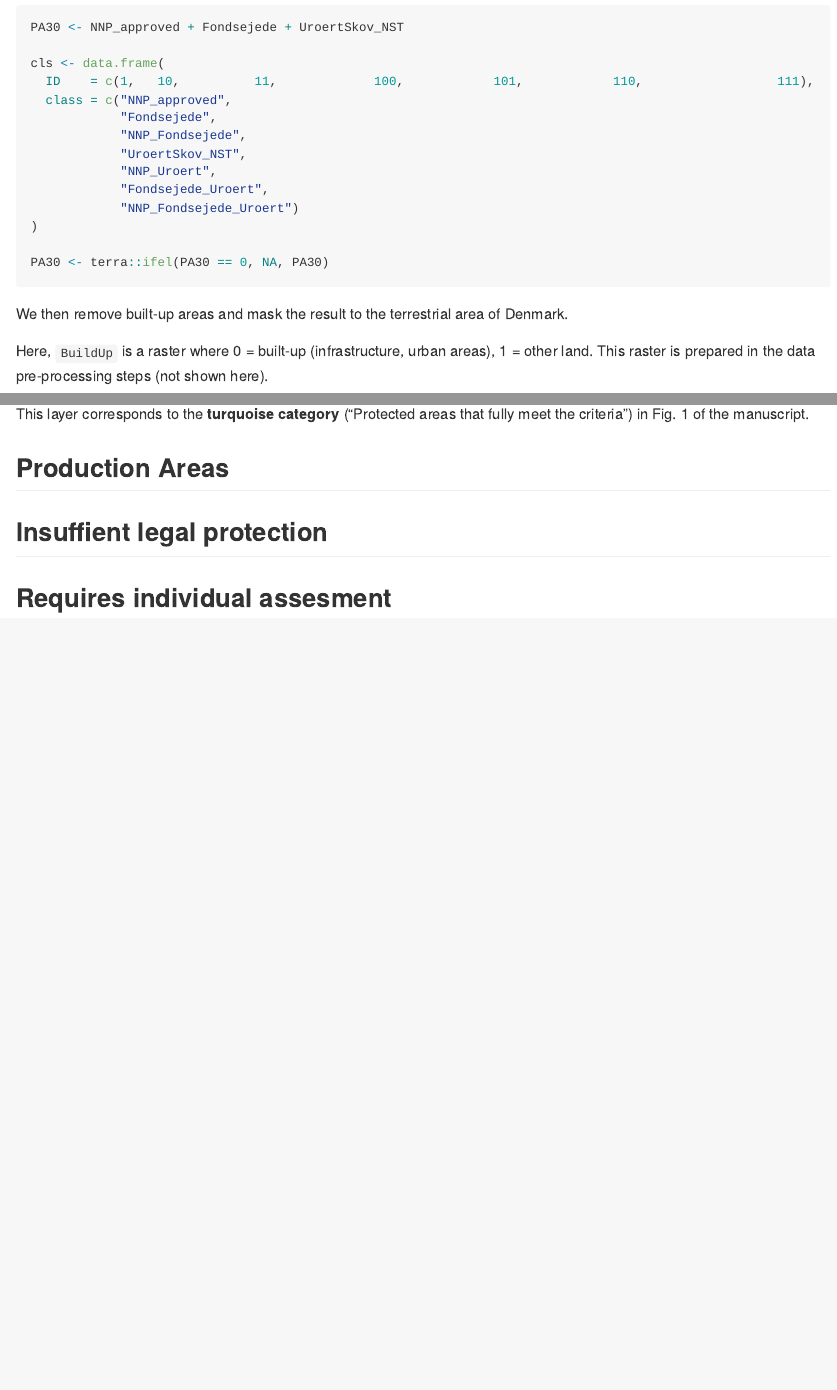
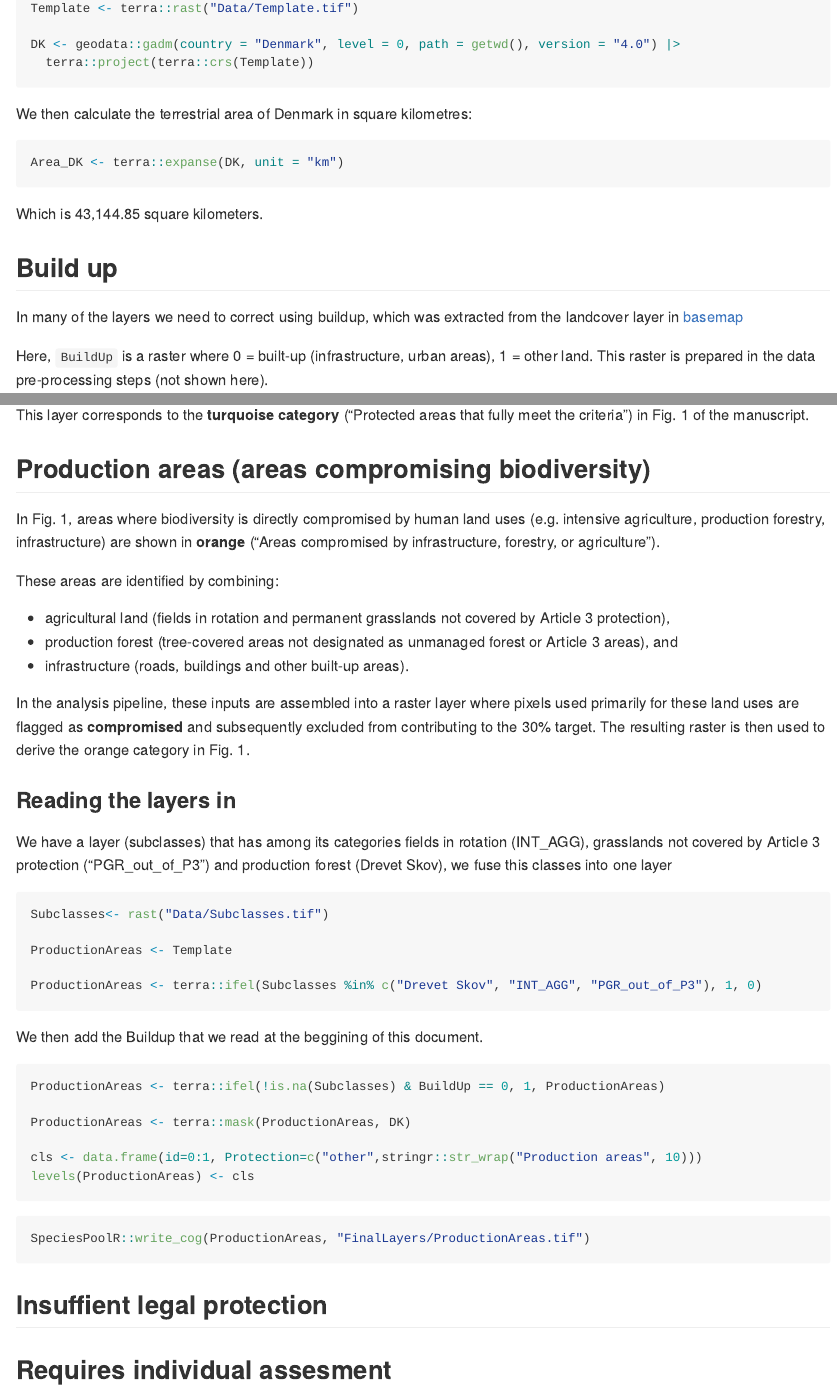
Before and after one commit to Sustainscapes/IdentifyingConservationGaps, an R Markdown document (README.Rmd): the page in a window 1100 px wide, from 2300 px down before the commit and from 850 px down after it, and a second part further down, joined at a grey line. The pictures show the output file README.md that the author committed with the source, drawn offline in the style of GitHub.

Commit message:
Production area ready

````diff
--- a/README.Rmd
+++ b/README.Rmd
@@ -66,3 +66,11 @@ Area_DK <- terra::expanse(DK, unit = "km")
 
 Which is `r prettyNum((round(Area_DK, 2)), big.mark = ",")` square kilometers.
 
+## Build up
+
+In many of the layers we need to correct using buildup, which was extracted from the landcover layer in [basemap](envs.au.dk/en/research-areas/society-environment-and-resources/land-use-and-gis/basemap)
+
+Here, `BuildUp` is a raster where
+0 = built-up (infrastructure, urban areas),
+1 = other land.
+This raster is prepared in the data pre-processing steps (not shown here).
@@ -138,8 +152,4 @@ PA30 <- terra::ifel(PA30 == 0, NA, PA30)
 
 We then remove built-up areas and mask the result to the terrestrial area of Denmark.
 
-Here, `BuildUp` is a raster where
-0 = built-up (infrastructure, urban areas),
-1 = other land.
-This raster is prepared in the data pre-processing steps (not shown here).
 
@@ -160,8 +169,47 @@ SpeciesPoolR::write_cog(PA30, "FinalLayers/PA30.tif")
 
 This layer corresponds to the **turquoise category** (“Protected areas that fully meet the criteria”) in Fig. 1 of the manuscript.
 
+## Production areas (areas compromising biodiversity)
 
-## Production Areas
+In Fig. 1, areas where biodiversity is directly compromised by human land uses (e.g. intensive agriculture, production forestry, infrastructure) are shown in **orange** (“Areas compromised by infrastructure, forestry, or agriculture”).
+
+These areas are identified by combining:
+
+* agricultural land (fields in rotation and permanent grasslands not covered by Article 3 protection),
+* production forest (tree-covered areas not designated as unmanaged forest or Article 3 areas), and
+* infrastructure (roads, buildings and other built-up areas).
+
+In the analysis pipeline, these inputs are assembled into a raster layer where pixels used primarily for these land uses are flagged as **compromised** and subsequently excluded from contributing to the 30% target. The resulting raster is then used to derive the orange category in Fig. 1.
+
+### Reading the layers in
+
+We have a layer (subclasses) that has among its categories fields in rotation (INT_AGG), grasslands not covered by Article 3 protection ("PGR_out_of_P3") and production forest (Drevet Skov), we fuse this classes into one layer
+
+
+```{r productionForest, eval=FALSE}
+Subclasses<- rast("Data/Subclasses.tif")
+
+ProductionAreas <- Template
+
+ProductionAreas <- terra::ifel(Subclasses %in% c("Drevet Skov", "INT_AGG", "PGR_out_of_P3"), 1, 0)
+```
+
+We then add the Buildup that we read at the beggining of this document.
+
+```{r productionForestBuildup, eval=FALSE}
+ProductionAreas <- terra::ifel(!is.na(Subclasses) & BuildUp == 0, 1, ProductionAreas)
+
+ProductionAreas <- terra::mask(ProductionAreas, DK)
+
+cls <- data.frame(id=0:1, Protection=c("other",stringr::str_wrap("Production areas", 10)))
+levels(ProductionAreas) <- cls
+```
+
+
+```{r SaveProductionareas, eval=FALSE}
+SpeciesPoolR::write_cog(ProductionAreas, "FinalLayers/ProductionAreas.tif")
+```
+
 
 ## Insuffient legal protection
 
````
Also changed, not shown: README.md, README.Rmd (19 more changed lines), 3 other files.
